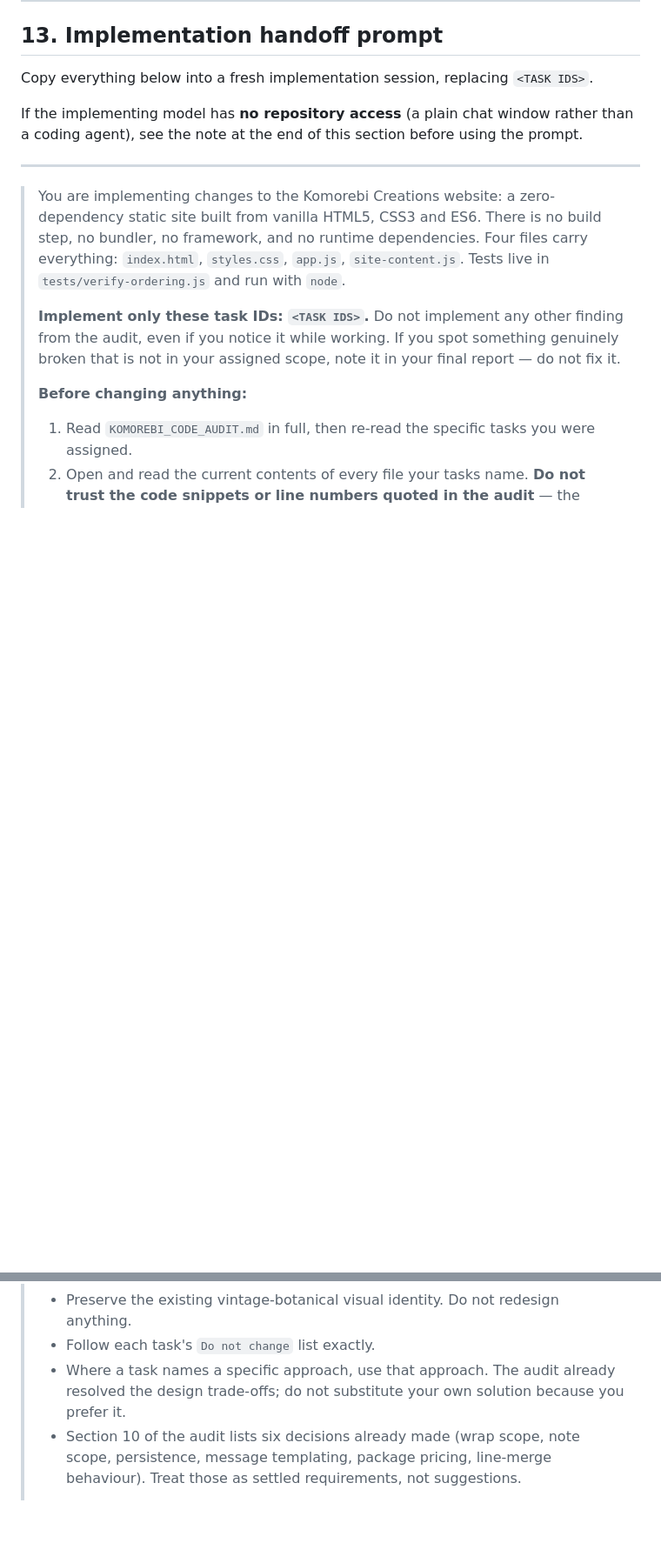
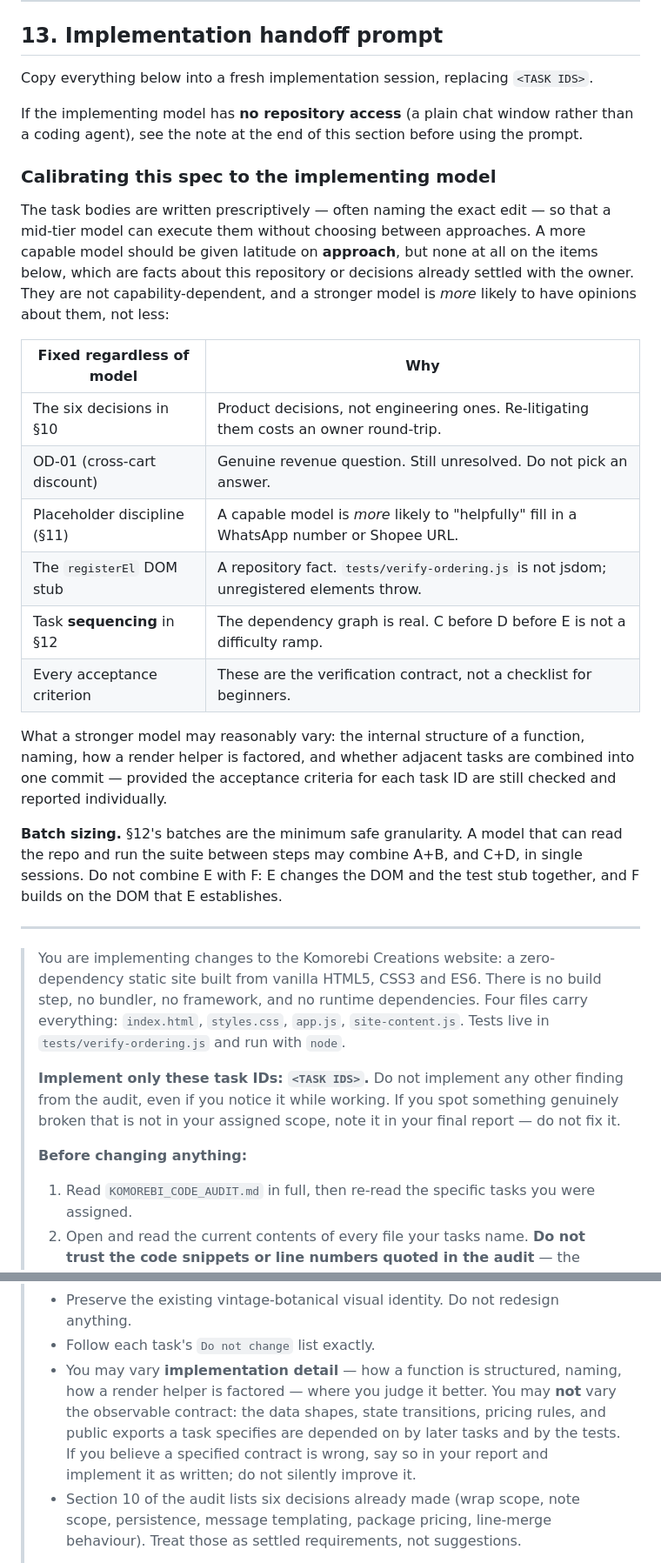
Before and after one commit to AsuraOR/Alxanthia, a Markdown page: KOMOREBI_CODE_AUDIT.md, 2 parts joined by grey strips. Shown at 87% size. GitHub-like rendering; blank space fills up the shorter version.

Commit message:
docs: calibrate audit handoff for a frontier implementation model
The task bodies were written prescriptively so a mid-tier model could
execute them without choosing between approaches. Handing them to a more
capable model inverts the failure mode: the risk is no longer "cannot
implement correctly" but "implements it differently, breaking the
sequencing or reopening settled decisions."

Adds a calibration table to §13 separating what is capability-dependent
(approach, function structure, naming, commit batching) from what is
fixed regardless of model — the six settled product decisions, the
unresolved owner decision, placeholder discipline, the registerEl DOM
stub, task sequencing, and the acceptance criteria.

Also resolves a contradiction this introduced in the prompt body: it
previously forbade substituting any alternative approach. It now permits
varying implementation detail while holding the observable contract
(data shapes, state transitions, pricing rules, public exports) fixed,
since later tasks and the tests depend on it.

No site code changed; tests remain 15/15 green.

Co-Authored-By: Claude Opus 5 <noreply@anthropic.com>
Claude-Session: https://claude.ai/code/session_01HDJrfie96MqT7hofEpsqWR

```diff
--- a/KOMOREBI_CODE_AUDIT.md
+++ b/KOMOREBI_CODE_AUDIT.md
@@ -1101,6 +1101,31 @@ Copy everything below into a fresh implementation session, replacing `<TASK IDS>
 If the implementing model has **no repository access** (a plain chat window rather than a coding
 agent), see the note at the end of this section before using the prompt.
 
+### Calibrating this spec to the implementing model
+
+The task bodies are written prescriptively — often naming the exact edit — so that a mid-tier
+model can execute them without choosing between approaches. A more capable model should be given
+latitude on **approach**, but none at all on the items below, which are facts about this repository
+or decisions already settled with the owner. They are not capability-dependent, and a stronger
+model is *more* likely to have opinions about them, not less:
+
+| Fixed regardless of model | Why |
+|---|---|
+| The six decisions in §10 | Product decisions, not engineering ones. Re-litigating them costs an owner round-trip. |
+| OD-01 (cross-cart discount) | Genuine revenue question. Still unresolved. Do not pick an answer. |
+| Placeholder discipline (§11) | A capable model is *more* likely to "helpfully" fill in a WhatsApp number or Shopee URL. |
+| The `registerEl` DOM stub | A repository fact. `tests/verify-ordering.js` is not jsdom; unregistered elements throw. |
+| Task **sequencing** in §12 | The dependency graph is real. C before D before E is not a difficulty ramp. |
+| Every acceptance criterion | These are the verification contract, not a checklist for beginners. |
+
+What a stronger model may reasonably vary: the internal structure of a function, naming, how a
+render helper is factored, and whether adjacent tasks are combined into one commit — provided the
+acceptance criteria for each task ID are still checked and reported individually.
+
+**Batch sizing.** §12's batches are the minimum safe granularity. A model that can read the repo
+and run the suite between steps may combine A+B, and C+D, in single sessions. Do not combine E with
+F: E changes the DOM and the test stub together, and F builds on the DOM that E establishes.
+
 ---
 
 > You are implementing changes to the Komorebi Creations website: a zero-dependency static site
@@ -1133,8 +1158,11 @@ agent), see the note at the end of this section before using the prompt.
 >   devDependency for tests only and must stay that way.
 > - Preserve the existing vintage-botanical visual identity. Do not redesign anything.
 > - Follow each task's `Do not change` list exactly.
-> - Where a task names a specific approach, use that approach. The audit already resolved the design
->   trade-offs; do not substitute your own solution because you prefer it.
+> - You may vary **implementation detail** — how a function is structured, naming, how a render
+>   helper is factored — where you judge it better. You may **not** vary the observable contract: the
+>   data shapes, state transitions, pricing rules, and public exports a task specifies are depended
+>   on by later tasks and by the tests. If you believe a specified contract is wrong, say so in your
+>   report and implement it as written; do not silently improve it.
 > - Section 10 of the audit lists six decisions already made (wrap scope, note scope, persistence,
 >   message templating, package pricing, line-merge behaviour). Treat those as settled requirements,
 >   not suggestions.
```
